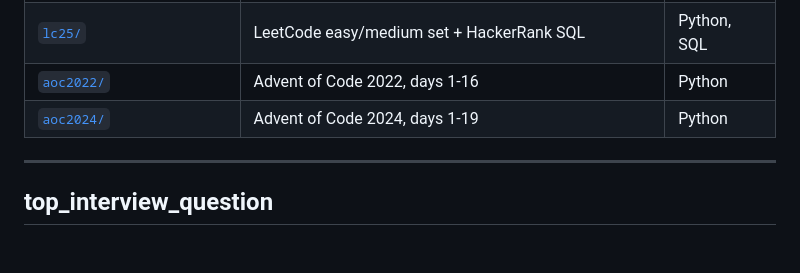
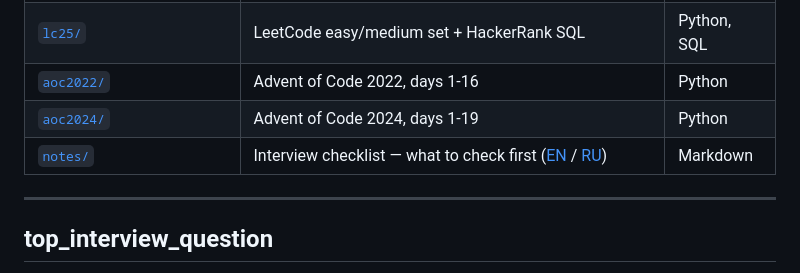
Before and after one commit to ImangulovA/leetcode_droch, a Markdown page: README.md, the part around the change. Rendered like a GitHub page; blank space fills up the shorter version.

Commit message:
Add bilingual (EN/RU) interview checklist under notes/; link from README

```diff
--- a/README.md
+++ b/README.md
@@ -26,6 +26,7 @@ folder maps to a kind of prep I was doing for a given interview loop.
 | [`lc25/`](#lc25) | LeetCode easy/medium set + HackerRank SQL | Python, SQL |
 | [`aoc2022/`](#advent-of-code) | Advent of Code 2022, days 1-16 | Python |
 | [`aoc2024/`](#advent-of-code) | Advent of Code 2024, days 1-19 | Python |
+| [`notes/`](notes) | Interview checklist — what to check first ([EN](notes/interview_checklist_en.md) / [RU](notes/interview_checklist_ru.md)) | Markdown |
 
 ---
 
```
Also changed, not shown: notes/interview_checklist_en.md (added, +148 -0 lines), notes/interview_checklist_ru.md (added, +155 -0 lines).
